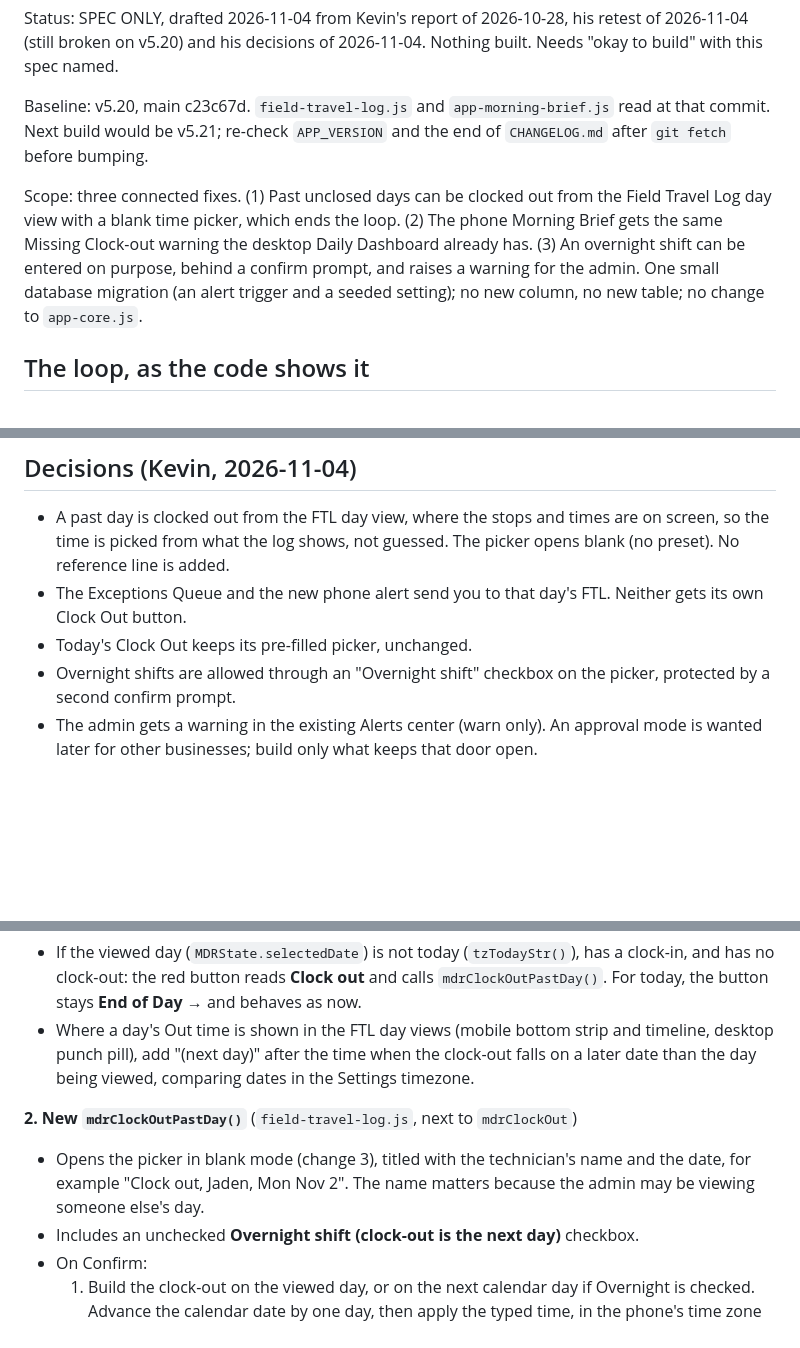
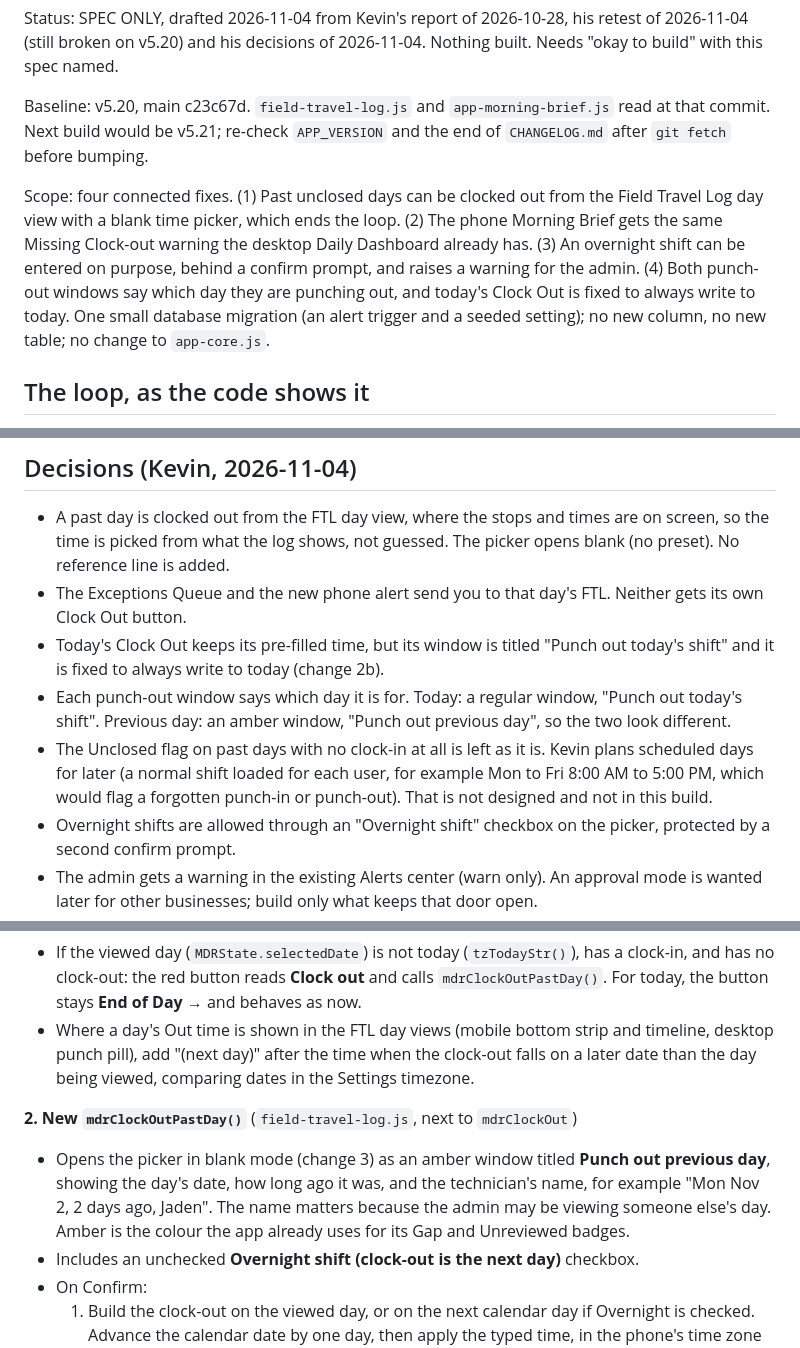
Before and after one commit to knkreb/DWO-built-app, a Markdown page: docs/specs/mobile-punch-out-loop.md, 3 parts joined by grey strips. Drawn GitHub-style; blank space fills up the shorter version.

```diff
--- a/docs/specs/mobile-punch-out-loop.md
+++ b/docs/specs/mobile-punch-out-loop.md
@@ -4,7 +4,7 @@ Status: SPEC ONLY, drafted 2026-11-04 from Kevin's report of 2026-10-28, his ret
 
 Baseline: v5.20, main c23c67d. `field-travel-log.js` and `app-morning-brief.js` read at that commit. Next build would be v5.21; re-check `APP_VERSION` and the end of `CHANGELOG.md` after `git fetch` before bumping.
 
-Scope: three connected fixes. (1) Past unclosed days can be clocked out from the Field Travel Log day view with a blank time picker, which ends the loop. (2) The phone Morning Brief gets the same Missing Clock-out warning the desktop Daily Dashboard already has. (3) An overnight shift can be entered on purpose, behind a confirm prompt, and raises a warning for the admin. One small database migration (an alert trigger and a seeded setting); no new column, no new table; no change to `app-core.js`.
+Scope: four connected fixes. (1) Past unclosed days can be clocked out from the Field Travel Log day view with a blank time picker, which ends the loop. (2) The phone Morning Brief gets the same Missing Clock-out warning the desktop Daily Dashboard already has. (3) An overnight shift can be entered on purpose, behind a confirm prompt, and raises a warning for the admin. (4) Both punch-out windows say which day they are punching out, and today's Clock Out is fixed to always write to today. One small database migration (an alert trigger and a seeded setting); no new column, no new table; no change to `app-core.js`.
 
 ## The loop, as the code shows it
 
@@ -21,7 +21,9 @@ Where missed punch-outs show up today: the desktop Daily Dashboard has an orange
 
 - A past day is clocked out from the FTL day view, where the stops and times are on screen, so the time is picked from what the log shows, not guessed. The picker opens blank (no preset). No reference line is added.
 - The Exceptions Queue and the new phone alert send you to that day's FTL. Neither gets its own Clock Out button.
-- Today's Clock Out keeps its pre-filled picker, unchanged.
+- Today's Clock Out keeps its pre-filled time, but its window is titled "Punch out today's shift" and it is fixed to always write to today (change 2b).
+- Each punch-out window says which day it is for. Today: a regular window, "Punch out today's shift". Previous day: an amber window, "Punch out previous day", so the two look different.
+- The Unclosed flag on past days with no clock-in at all is left as it is. Kevin plans scheduled days for later (a normal shift loaded for each user, for example Mon to Fri 8:00 AM to 5:00 PM, which would flag a forgotten punch-in or punch-out). That is not designed and not in this build.
 - Overnight shifts are allowed through an "Overnight shift" checkbox on the picker, protected by a second confirm prompt.
 - The admin gets a warning in the existing Alerts center (warn only). An approval mode is wanted later for other businesses; build only what keeps that door open.
 
@@ -34,7 +36,7 @@ Where missed punch-outs show up today: the desktop Daily Dashboard has an orange
 
 **2. New `mdrClockOutPastDay()`** (`field-travel-log.js`, next to `mdrClockOut`)
 
-- Opens the picker in blank mode (change 3), titled with the technician's name and the date, for example "Clock out, Jaden, Mon Nov 2". The name matters because the admin may be viewing someone else's day.
+- Opens the picker in blank mode (change 3) as an amber window titled **Punch out previous day**, showing the day's date, how long ago it was, and the technician's name, for example "Mon Nov 2, 2 days ago, Jaden". The name matters because the admin may be viewing someone else's day. Amber is the colour the app already uses for its Gap and Unreviewed badges.
 - Includes an unchecked **Overnight shift (clock-out is the next day)** checkbox.
 - On Confirm:
   1. Build the clock-out on the viewed day, or on the next calendar day if Overnight is checked. Advance the calendar date by one day, then apply the typed time, in the phone's time zone as clock-in does today. Do not add 24 hours, so a daylight-saving night cannot shift the time.
```
Also changed, not shown: other parts of docs/specs/mobile-punch-out-loop.md (+15 -7 lines).
